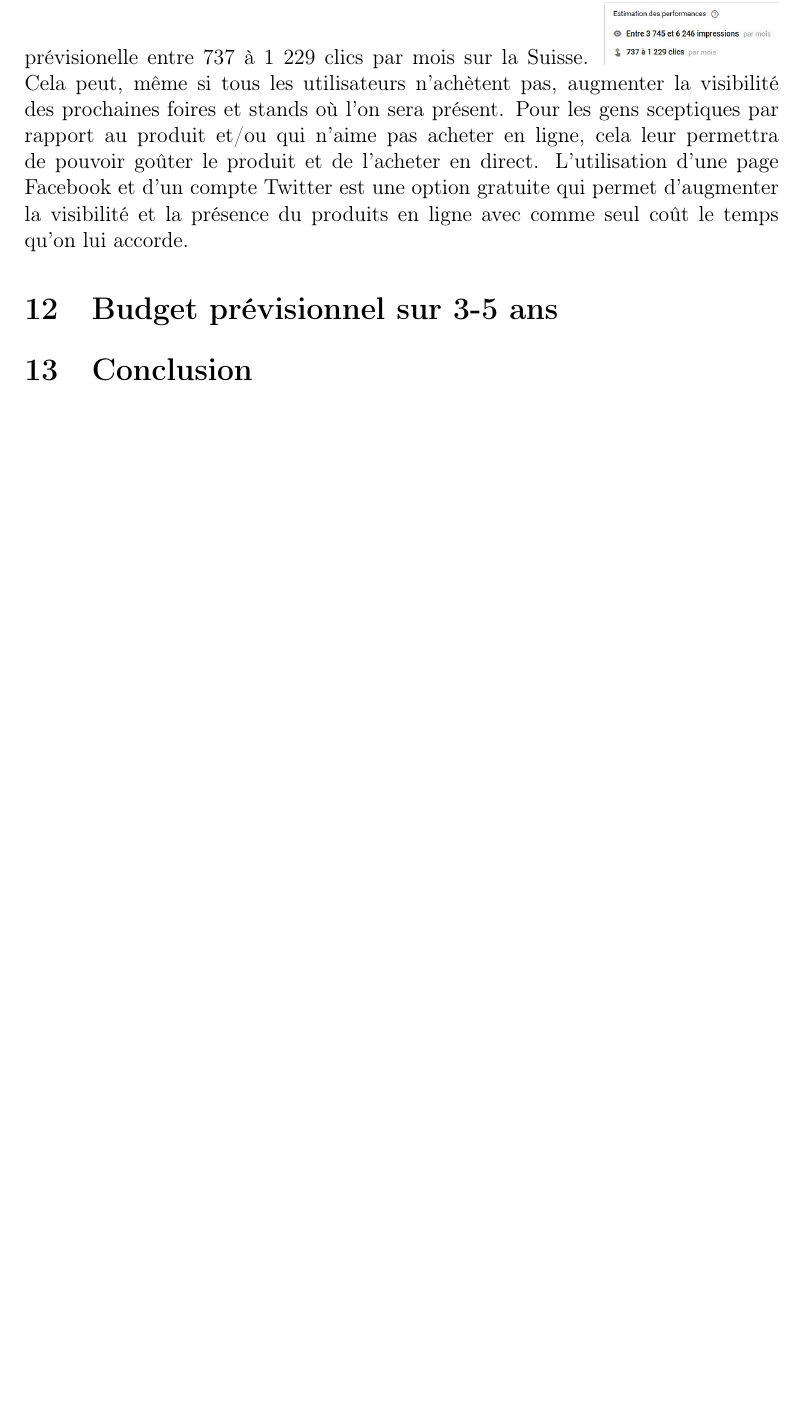
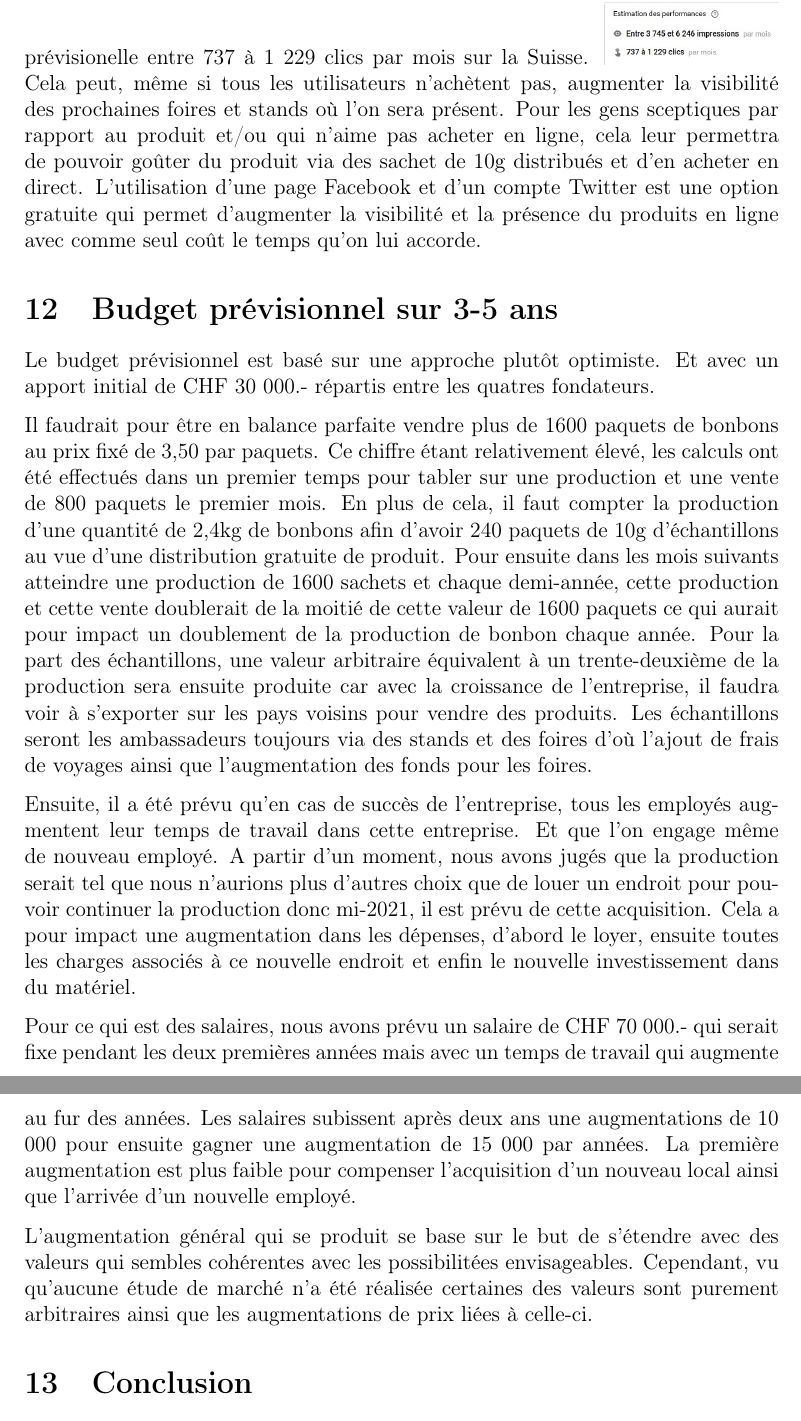
Before and after one commit to joelschaer/GET_Projet_Bonbons, a LaTeX document (Rapport/GET_Rapport_CandyFeine.tex): part of page 9 of 9 before the commit and two parts of pages 9 and 10 of 10 after it, the two joined at a grey line, cut so that both start at the same text, the shorter picture padded with empty space. Compiled offline with pdfLaTeX.

Commit message:
Ajout du budjet prévisionnel

```diff
--- a/Rapport/GET_Rapport_CandyFeine.tex
+++ b/Rapport/GET_Rapport_CandyFeine.tex
@@ -174,10 +174,20 @@ Dans l'autre cas, il faudrait voir une augmantation plus stable et lent des cons
 \section{Publicité}
 La publicité va principalement s'appuyer sur le bouche à oreilles via les foires et présentoires que nous allons installer pendant de courtes périodes dans certaines villes Suisses pour promouvoir le produit et puisque nous faisons aussi de la vente en ligne, l'utilisation de Google Ads peut nous permettre une augmentations de visibilité online. Pour notre budget de 200CHF par mois, les Google Ads nous offrent une visibilité entre 3 745 et 6 246 de vue par mois et un nombre de clic prévisionelle entre 737 à 1 229 clics par mois sur la Suisse.
 \includegraphics[scale=0.4]{../img/googleAdsPrevision.jpg}
-Cela peut, même si tous les utilisateurs n'achètent pas, augmenter la visibilité des prochaines foires et stands où l'on sera présent. Pour les gens sceptiques par rapport au produit et/ou qui n'aime pas acheter en ligne, cela leur permettra de pouvoir goûter le produit et de l'acheter en direct.
+Cela peut, même si tous les utilisateurs n'achètent pas, augmenter la visibilité des prochaines foires et stands où l'on sera présent. Pour les gens sceptiques par rapport au produit et/ou qui n'aime pas acheter en ligne, cela leur permettra de pouvoir goûter du produit via des sachet de 10g distribués et d'en acheter en direct.
 L'utilisation d'une page Facebook et d'un compte Twitter est une option gratuite qui permet d'augmenter la visibilité et la présence du produits en ligne avec comme seul coût le temps qu'on lui accorde.
 
 \section{Budget prévisionnel sur 3-5 ans}
+Le budget prévisionnel est basé sur une approche plutôt optimiste.
+Et avec un apport initial de CHF 30 000.- répartis entre les quatres fondateurs.
+
+Il faudrait pour être en balance parfaite vendre plus de 1600 paquets de bonbons au prix fixé de 3,50 par paquets. Ce chiffre étant relativement élevé, les calculs ont été effectués dans un premier temps pour tabler sur une production et une vente de 800 paquets le premier mois. En plus de cela, il faut compter la production d'une quantité de 2,4kg de bonbons afin d'avoir 240 paquets de 10g d'échantillons au vue d'une distribution gratuite de produit. Pour ensuite dans les mois suivants atteindre une production de 1600 sachets et chaque demi-année, cette production et cette vente doublerait de la moitié de cette valeur de 1600 paquets ce qui aurait pour impact un doublement de la production de bonbon chaque année. Pour la part des échantillons, une valeur arbitraire équivalent à un trente-deuxième de la production sera ensuite produite car avec la croissance de l'entreprise, il faudra voir à s'exporter sur les pays voisins pour vendre des produits. Les échantillons seront les ambassadeurs toujours via des stands et des foires d'où l'ajout de frais de voyages ainsi que l'augmentation des fonds pour les foires.
+
+Ensuite, il a été prévu qu'en cas de succès de l'entreprise, tous les employés augmentent leur temps de travail dans cette entreprise. Et que l'on engage même de nouveau employé. A partir d'un moment, nous avons jugés que la production serait tel que nous n'aurions plus d'autres choix que de louer un endroit pour pouvoir continuer la production donc mi-2021, il est prévu de cette acquisition. Cela a pour impact une augmentation dans les dépenses, d'abord le loyer, ensuite toutes les charges associés à ce nouvelle endroit et enfin le nouvelle investissement dans du matériel.
+
+Pour ce qui est des salaires, nous avons prévu un salaire de CHF 70 000.- qui serait fixe pendant les deux premières années mais avec un temps de travail qui augmente au fur des années. Les salaires subissent après deux ans une augmentations de 10 000 pour ensuite gagner une augmentation de 15 000 par années. La première augmentation est plus faible pour compenser l'acquisition d'un nouveau local ainsi que l'arrivée d'un nouvelle employé.
+
+L'augmentation général qui se produit se base sur le but de s'étendre avec des valeurs qui sembles cohérentes avec les possibilitées envisageables. Cependant, vu qu'aucune étude de marché n'a été réalisée certaines des valeurs sont purement arbitraires ainsi que les augmentations de prix liées à celle-ci.
 
 \section{Conclusion}
 La mise sur le marché de notre produit nous semble prometteur. Nous avons des gens intéressés par le produit ce qui annonce des clients potentiels qui pourraient potentiellement acheter le produit voir devenir des clients régulier. Les bilans provisionnels que nous avons fait annoncent que nous devrions arriver à dégager un bénéfice suffisant dans les premiers mois pour faire démarrer l'entreprise et par la suite avoir des ressources suffisante pour réinvestir dans de nouvelle ressource de production. Il serait alors possible d'acheter des machines plus performantes et produire plus en moins de temps ou d'engager du personnels supplémentaire.
```
Also changed, not shown: 1 other file.
